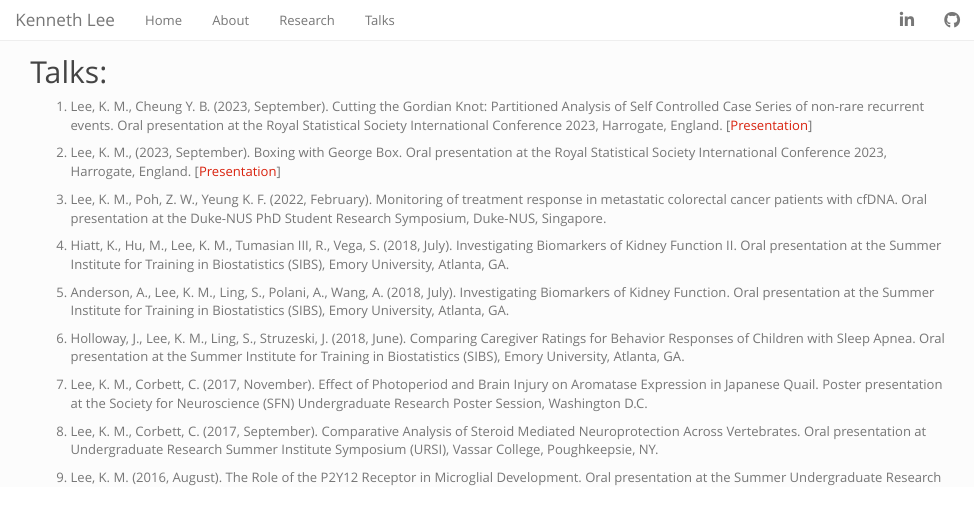
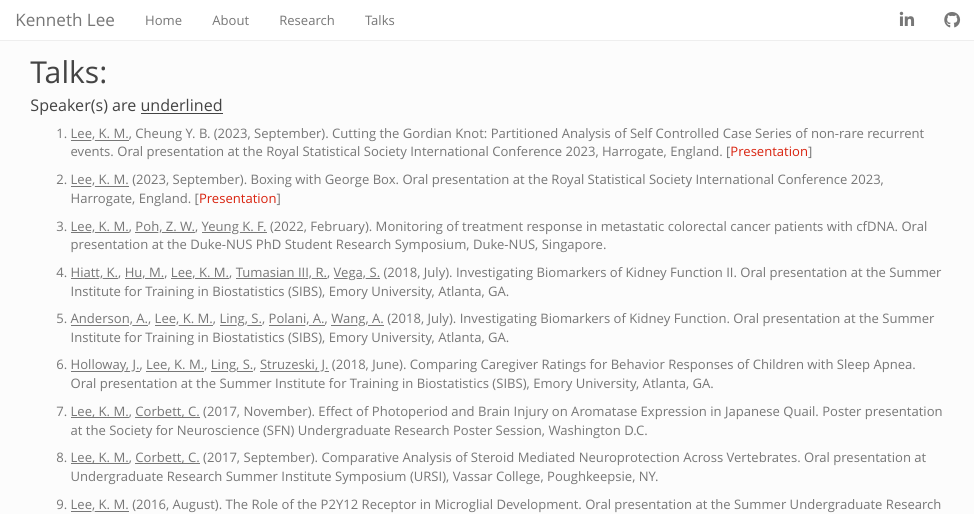
Before and after one commit to kennethmenglinlee/Personal-Website, an R Markdown document (talks.Rmd): the page in a window 1100 px wide, from its top. Rendered offline with R 4.5, knitr and Pandoc, with nearby package versions.

Commit message:
updated talks section

```diff
--- a/talks.Rmd
+++ b/talks.Rmd
@@ -4,20 +4,21 @@ output: html_document
 ---
 
 ## Talks:
-1. Lee, K. M., Cheung Y. B. (2023, September). Cutting the Gordian Knot: Partitioned Analysis of Self Controlled Case Series of non-rare recurrent events. Oral presentation at the Royal Statistical Society International Conference 2023, Harrogate, England. [<a href="files/talks/Wednesday-AM-Kenneth-Lee.pptx" download>Presentation</a>]
+##### Speaker(s) are <u>underlined</u>
+1. <u>Lee, K. M.</u>, Cheung Y. B. (2023, September). Cutting the Gordian Knot: Partitioned Analysis of Self Controlled Case Series of non-rare recurrent events. Oral presentation at the Royal Statistical Society International Conference 2023, Harrogate, England. [<a href="files/talks/Wednesday-AM-Kenneth-Lee.pptx" download>Presentation</a>]
 
-2. Lee, K. M., (2023, September). Boxing with George Box. Oral presentation at the Royal Statistical Society International Conference 2023, Harrogate, England. [<a href="files/talks/Wednesday-PM-Kenneth-Lee-Significance.pptx" download>Presentation</a>]
+2. <u>Lee, K. M.</u> (2023, September). Boxing with George Box. Oral presentation at the Royal Statistical Society International Conference 2023, Harrogate, England. [<a href="files/talks/Wednesday-PM-Kenneth-Lee-Significance.pptx" download>Presentation</a>]
 
-3. Lee, K. M., Poh, Z. W., Yeung K. F. (2022, February). Monitoring of treatment response in metastatic colorectal cancer patients with cfDNA. Oral presentation at the Duke-NUS PhD Student Research Symposium, Duke-NUS, Singapore.
+3. <u>Lee, K. M.</u>, <u>Poh, Z. W.</u>, <u>Yeung K. F.</u> (2022, February). Monitoring of treatment response in metastatic colorectal cancer patients with cfDNA. Oral presentation at the Duke-NUS PhD Student Research Symposium, Duke-NUS, Singapore.
 
-4. Hiatt, K., Hu, M., Lee, K. M., Tumasian III, R., Vega, S. (2018, July). Investigating Biomarkers of Kidney Function II. Oral presentation at the Summer Institute for Training in Biostatistics (SIBS), Emory University, Atlanta, GA.
+4. <u>Hiatt, K.</u>, <u>Hu, M.</u>, <u>Lee, K. M.</u>, <u>Tumasian III, R.</u>, <u>Vega, S.</u> (2018, July). Investigating Biomarkers of Kidney Function II. Oral presentation at the Summer Institute for Training in Biostatistics (SIBS), Emory University, Atlanta, GA.
 
-5. Anderson, A., Lee, K. M., Ling, S., Polani, A., Wang, A. (2018, July). Investigating Biomarkers of Kidney Function. Oral presentation at the Summer Institute for Training in Biostatistics (SIBS), Emory University, Atlanta, GA.
+5. <u>Anderson, A.</u>, <u>Lee, K. M.</u>, <u>Ling, S.</u>, <u>Polani, A.</u>, <u>Wang, A.</u> (2018, July). Investigating Biomarkers of Kidney Function. Oral presentation at the Summer Institute for Training in Biostatistics (SIBS), Emory University, Atlanta, GA.
 
-6. Holloway, J., Lee, K. M., Ling, S., Struzeski, J. (2018, June). Comparing Caregiver Ratings for Behavior Responses of Children with Sleep Apnea. Oral presentation at the Summer Institute for Training in Biostatistics (SIBS), Emory University, Atlanta, GA.
+6. <u>Holloway, J.</u>, <u>Lee, K. M.</u>, <u>Ling, S.</u>, <u>Struzeski, J.</u> (2018, June). Comparing Caregiver Ratings for Behavior Responses of Children with Sleep Apnea. Oral presentation at the Summer Institute for Training in Biostatistics (SIBS), Emory University, Atlanta, GA.
 
-7. Lee, K. M., Corbett, C. (2017, November). Effect of Photoperiod and Brain Injury on Aromatase Expression in Japanese Quail. Poster presentation at the Society for Neuroscience (SFN) Undergraduate Research Poster Session, Washington D.C.
+7. <u>Lee, K. M.</u>, <u>Corbett, C.</u> (2017, November). Effect of Photoperiod and Brain Injury on Aromatase Expression in Japanese Quail. Poster presentation at the Society for Neuroscience (SFN) Undergraduate Research Poster Session, Washington D.C.
 
-8. Lee, K. M., Corbett, C. (2017, September). Comparative Analysis of Steroid Mediated Neuroprotection Across Vertebrates. Oral presentation at Undergraduate Research Summer Institute Symposium (URSI), Vassar College, Poughkeepsie, NY.
+8. <u>Lee, K. M.</u>, <u>Corbett, C.</u> (2017, September). Comparative Analysis of Steroid Mediated Neuroprotection Across Vertebrates. Oral presentation at Undergraduate Research Summer Institute Symposium (URSI), Vassar College, Poughkeepsie, NY.
 
-9. Lee, K. M. (2016, August). The Role of the P2Y12 Receptor in Microglial Development. Oral presentation at the Summer Undergraduate Research Program (SURP) in Neuroscience, Rutgers-Robert Wood Johnson Medical School, New-Brunswick, NJ.
+9. <u>Lee, K. M.</u> (2016, August). The Role of the P2Y12 Receptor in Microglial Development. Oral presentation at the Summer Undergraduate Research Program (SURP) in Neuroscience, Rutgers-Robert Wood Johnson Medical School, New-Brunswick, NJ.
```
Also changed, not shown: research.Rmd (+1 -1 lines), 2 other files.
